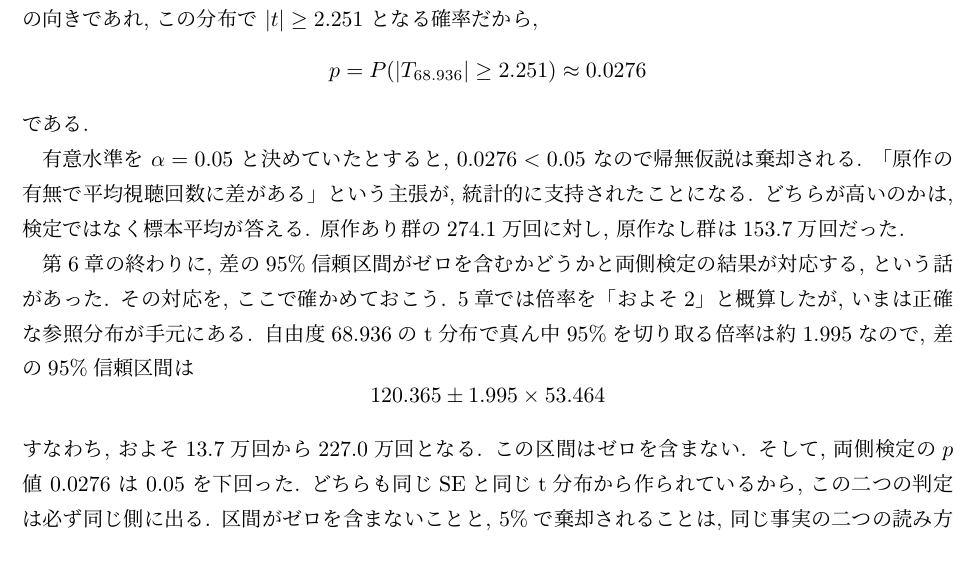
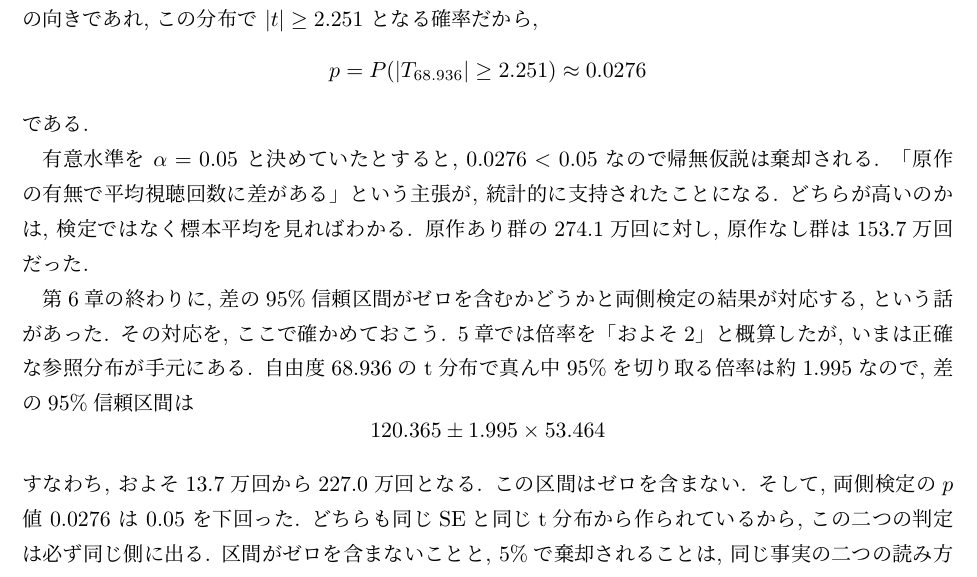
Before and after one commit to lioskM/textbook_statistics, a LaTeX document (chapters/main.tex, which reads chapters/statistical_test_precise.tex): part of page 55 of 93, cut so that both start at the same text. Compiled offline with pLaTeX and dvipdfmx.

Commit message:
第7章: 標本平均の擬人化を解消

```diff
--- a/chapters/statistical_test_precise.tex
+++ b/chapters/statistical_test_precise.tex
@@ -297,7 +297,7 @@
 
     有意水準を $\alpha = 0.05$ と決めていたとすると, $0.0276 < 0.05$ なので帰無仮説は棄却される.
     「原作の有無で平均視聴回数に差がある」という主張が, 統計的に支持されたことになる.
-    どちらが高いのかは, 検定ではなく標本平均が答える.
+    どちらが高いのかは, 検定ではなく標本平均を見ればわかる.
     原作あり群の274.1万回に対し, 原作なし群は153.7万回だった.
 
     第6章の終わりに, 差の95\%信頼区間がゼロを含むかどうかと両側検定の結果が対応する, という話があった.
```
